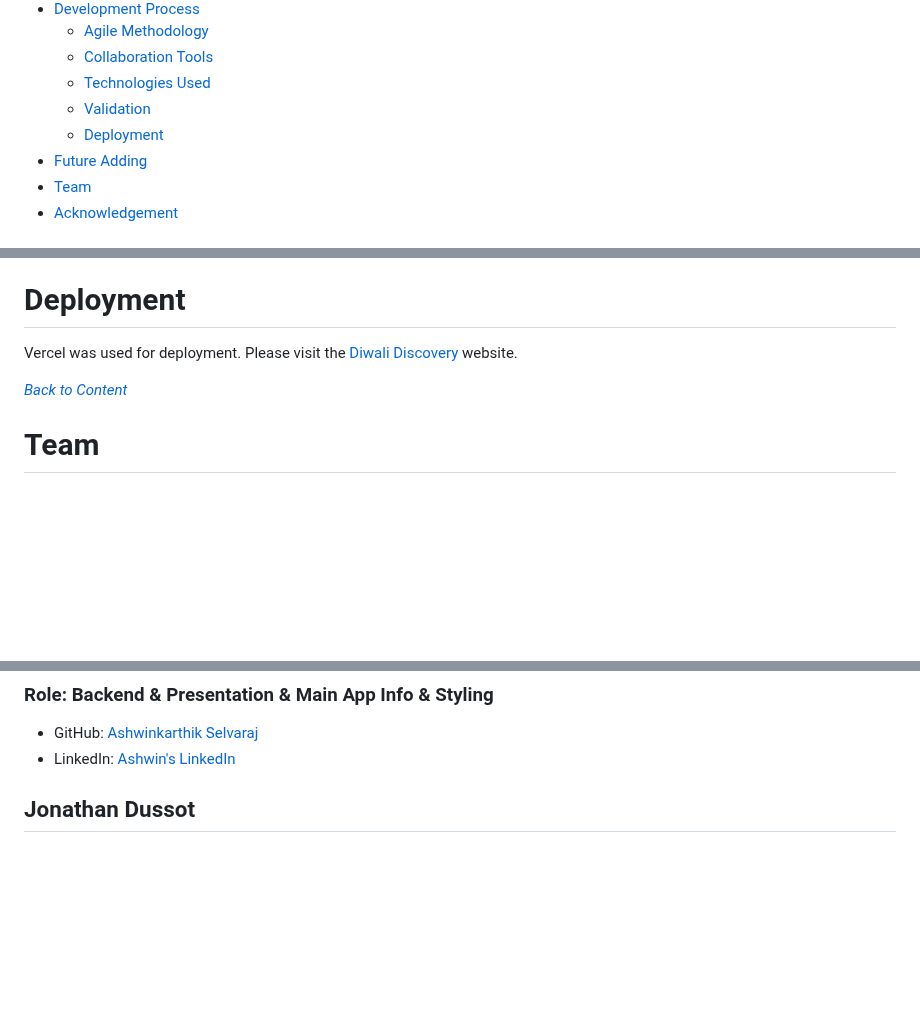
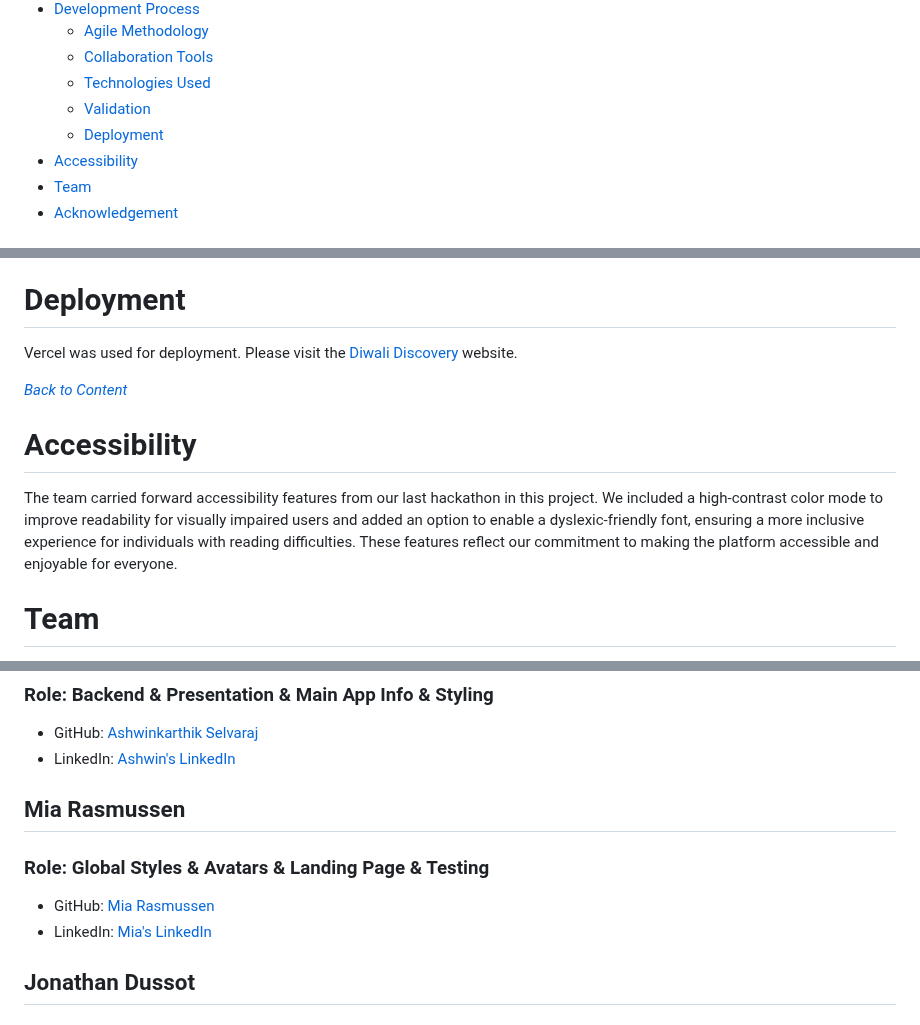
Before and after one commit to VCGithubCode/discover-diwali, a Markdown page: README.md, 3 parts joined by grey strips. Rendered like a GitHub page; blank space fills up the shorter version.

Commit message:
Add Mia's detials and new link for deployment and inform about accessibility

```diff
--- a/README.md
+++ b/README.md
@@ -61,7 +59,7 @@ The **Goal** section provides a concise summary of the main objective or purpose
   * [Technologies Used](#technologies-used)
   * [Validation](#validation)
   * [Deployment](#deployment)
-* [Future Adding](#future-adding)
+* [Accessibility](#accessibility)
 * [Team](#team)
 * [Acknowledgement](#acknowledgement)
 # Website Structure
@@ -172,5 +168,10 @@ Vercel was used for deployment. Please visit the [Diwali Discovery](https://diwa
 
 *<span style="color: blue;">[Back to Content](#content)</span>*
+
+# Accessibility
+
+ The team carried forward accessibility features from our last hackathon in this project. We included a high-contrast color mode to improve readability for visually impaired users and added an option to enable a dyslexic-friendly font, ensuring a more inclusive experience for individuals with reading difficulties. These features reflect our commitment to making the platform accessible and enjoyable for everyone.
+
 # Team
 Here is the hackathon team page: [Hackathon Team](https://hackathon.codeinstitute.net/teams/493/)
 
@@ -184,6 +185,12 @@ Here is the hackathon team page: [Hackathon Team](https://hackathon.codeinstitut
 ### Role: Backend & Presentation & Main App Info & Styling
 - GitHub: [Ashwinkarthik Selvaraj ](https://github.com/ashwinsel)
 - LinkedIn: [Ashwin's LinkedIn]( https://shorturl.at/sGnh7)
+
+## Mia  Rasmussen
+### Role: Global Styles & Avatars & Landing Page & Testing
+- GitHub: [Mia Rasmussen ](https://github.com/MiaRasmussen05)
+- LinkedIn: [Mia's LinkedIn]( https://www.linkedin.com/in/mia-rasmussen-088091226/)
+
 ## Jonathan Dussot
 ### Role: 404 and 500 Error Pages
 - GitHub: [JonathanDussot]( https://github.com/JonathanDussot)
```
Also changed, not shown: other parts of README.md (+1 -5 lines).
